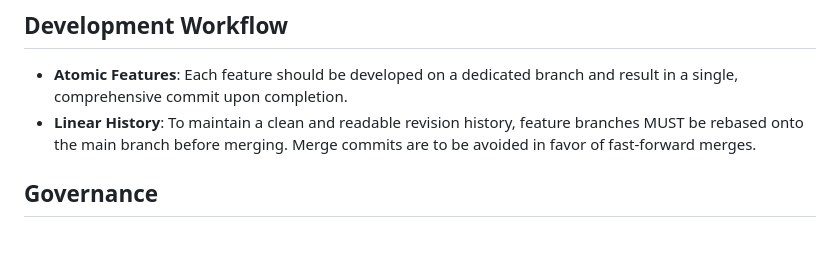
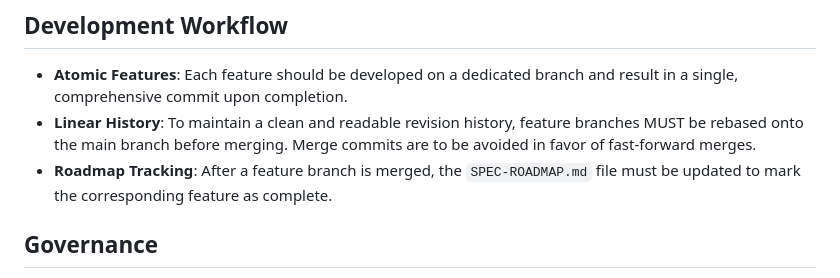
Before and after one commit to oswaldo/first, a Markdown page: .specify/memory/constitution.md, the part around one of its changes. GitHub-like rendering; blank space fills up the shorter version.

Commit message:
docs: Update constitution with roadmap tracking rule

```diff
--- a/.specify/memory/constitution.md
+++ b/.specify/memory/constitution.md
@@ -27,6 +27,7 @@ Development must be guided by a clear, high-level vision document that precedes
 
 - **Atomic Features**: Each feature should be developed on a dedicated branch and result in a single, comprehensive commit upon completion.
 - **Linear History**: To maintain a clean and readable revision history, feature branches MUST be rebased onto the main branch before merging. Merge commits are to be avoided in favor of fast-forward merges.
+- **Roadmap Tracking**: After a feature branch is merged, the `SPEC-ROADMAP.md` file must be updated to mark the corresponding feature as complete.
 
 ## Governance
 This constitution is the supreme governing document for the `first` project. All development practices, tools, and contributions must align with its principles. Amendments to this constitution require a formal proposal, review, and a clear migration plan for any affected components.
```
Also changed, not shown: other parts of .specify/memory/constitution.md (+1 -1 lines).
